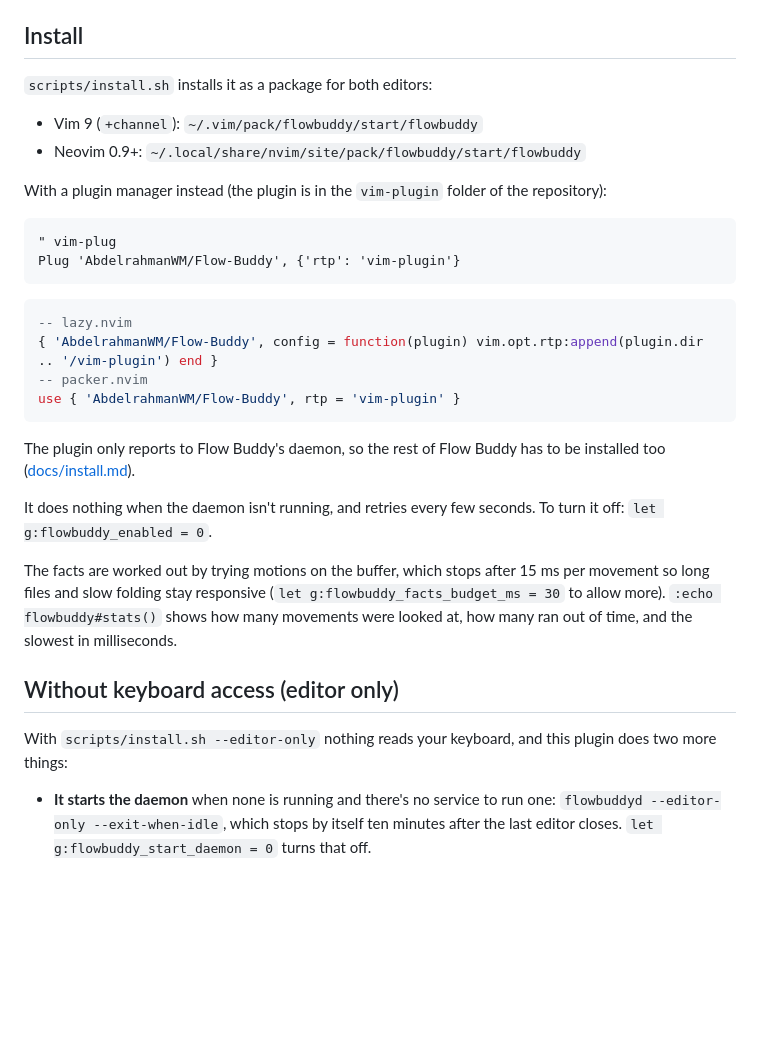
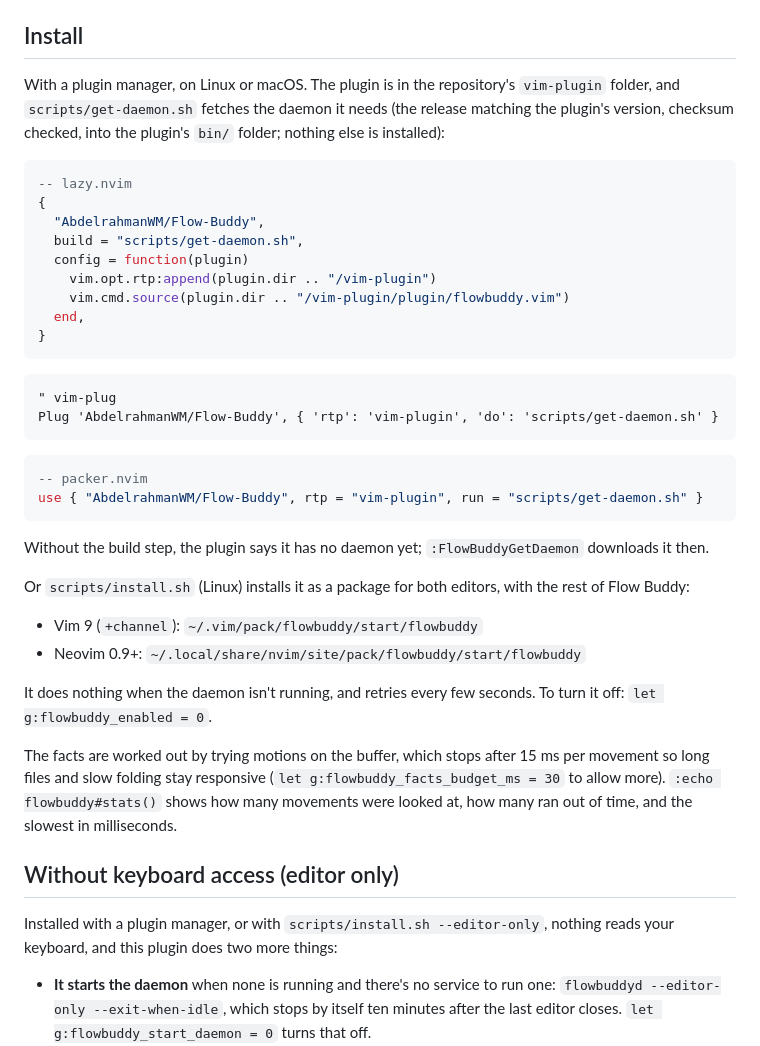
Before and after one commit to AbdelrahmanWM/Flow-Buddy, a Markdown page: vim-plugin/README.md, the part around the change. Drawn GitHub-style; blank space fills up the shorter version.

````diff
--- a/vim-plugin/README.md
+++ b/vim-plugin/README.md
@@ -4,26 +4,36 @@ Tells the local `flowbuddyd` what Vim knows and keystrokes don't: the real mode,
 
 ## Install
 
-`scripts/install.sh` installs it as a package for both editors:
+With a plugin manager, on Linux or macOS. The plugin is in the repository's `vim-plugin` folder, and `scripts/get-daemon.sh` fetches the daemon it needs (the release matching the plugin's version, checksum checked, into the plugin's `bin/` folder; nothing else is installed):
+
+```lua
+-- lazy.nvim
+{
+  "AbdelrahmanWM/Flow-Buddy",
+  build = "scripts/get-daemon.sh",
+  config = function(plugin)
+    vim.opt.rtp:append(plugin.dir .. "/vim-plugin")
+    vim.cmd.source(plugin.dir .. "/vim-plugin/plugin/flowbuddy.vim")
+  end,
+}
+```
+
+```vim
+" vim-plug
+Plug 'AbdelrahmanWM/Flow-Buddy', { 'rtp': 'vim-plugin', 'do': 'scripts/get-daemon.sh' }
+```
+
+```lua
+-- packer.nvim
+use { "AbdelrahmanWM/Flow-Buddy", rtp = "vim-plugin", run = "scripts/get-daemon.sh" }
+```
+
+Without the build step, the plugin says it has no daemon yet; `:FlowBuddyGetDaemon` downloads it then.
+
+Or `scripts/install.sh` (Linux) installs it as a package for both editors, with the rest of Flow Buddy:
 
 - Vim 9 (`+channel`): `~/.vim/pack/flowbuddy/start/flowbuddy`
 - Neovim 0.9+: `~/.local/share/nvim/site/pack/flowbuddy/start/flowbuddy`
-
-With a plugin manager instead (the plugin is in the `vim-plugin` folder of the repository):
-
-```vim
-" vim-plug
-Plug 'AbdelrahmanWM/Flow-Buddy', {'rtp': 'vim-plugin'}
-```
-
-```lua
--- lazy.nvim
-{ 'AbdelrahmanWM/Flow-Buddy', config = function(plugin) vim.opt.rtp:append(plugin.dir .. '/vim-plugin') end }
--- packer.nvim
-use { 'AbdelrahmanWM/Flow-Buddy', rtp = 'vim-plugin' }
-```
-
-The plugin only reports to Flow Buddy's daemon, so the rest of Flow Buddy has to be installed too ([docs/install.md](../docs/install.md)).
 
 It does nothing when the daemon isn't running, and retries every few seconds. To turn it off: `let g:flowbuddy_enabled = 0`.
 
@@ -31,7 +41,7 @@ The facts are worked out by trying motions on the buffer, which stops after 15 m
 
 ## Without keyboard access (editor only)
 
-With `scripts/install.sh --editor-only` nothing reads your keyboard, and this plugin does two more things:
+Installed with a plugin manager, or with `scripts/install.sh --editor-only`, nothing reads your keyboard, and this plugin does two more things:
 
 - **It starts the daemon** when none is running and there's no service to run one: `flowbuddyd --editor-only --exit-when-idle`, which stops by itself ten minutes after the last editor closes. `let g:flowbuddy_start_daemon = 0` turns that off.
 - **It sends the keys you type in Normal, Visual and Operator-pending mode**, which are commands, so "that took 7 keys" still works. Keys typed in Insert, Replace, Command-line or Terminal mode are never sent, the character after `f`, `t` or `r` goes as `x`, and keys a mapping or script ran don't count. It only happens while the daemon says it reads no keyboard. `let g:flowbuddy_keys = 0` turns it off. Needs Vim 9.1.0563 or later (`KeyInputPre`) or Neovim; on an older Vim, motion tips without key counts aren't shown.
````
Also changed, not shown: README.md (+34 -11 lines), docs/install.md (+10 -1 lines), docs/images/vscode-tip.png (added), 10 other files.
